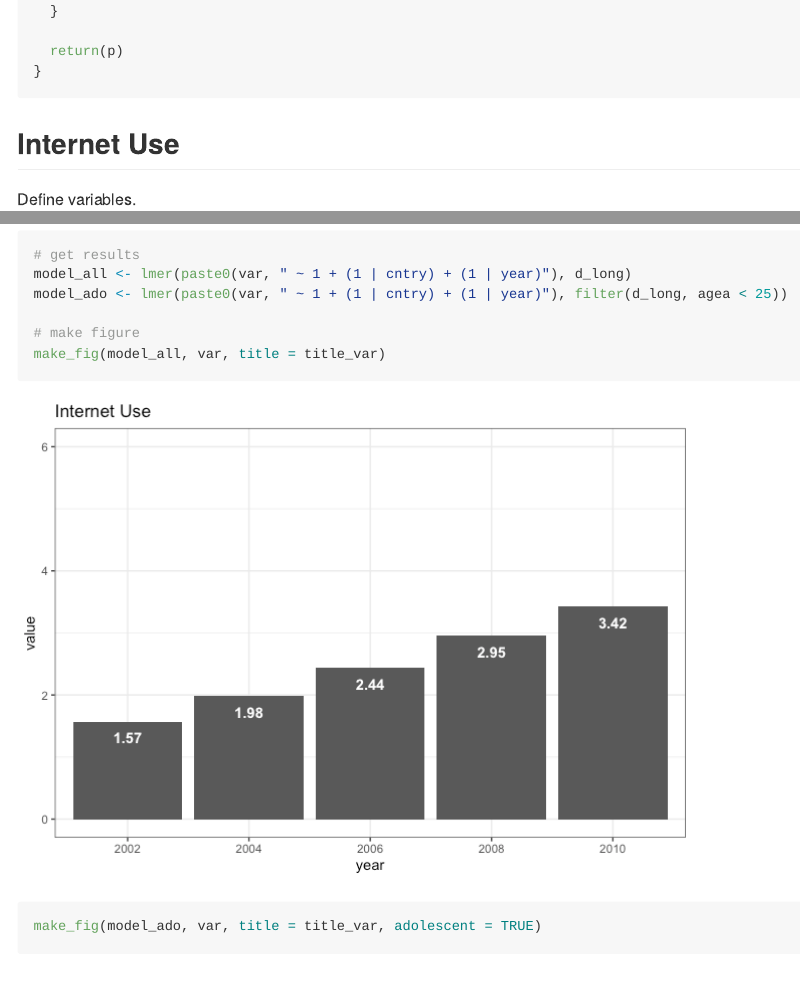
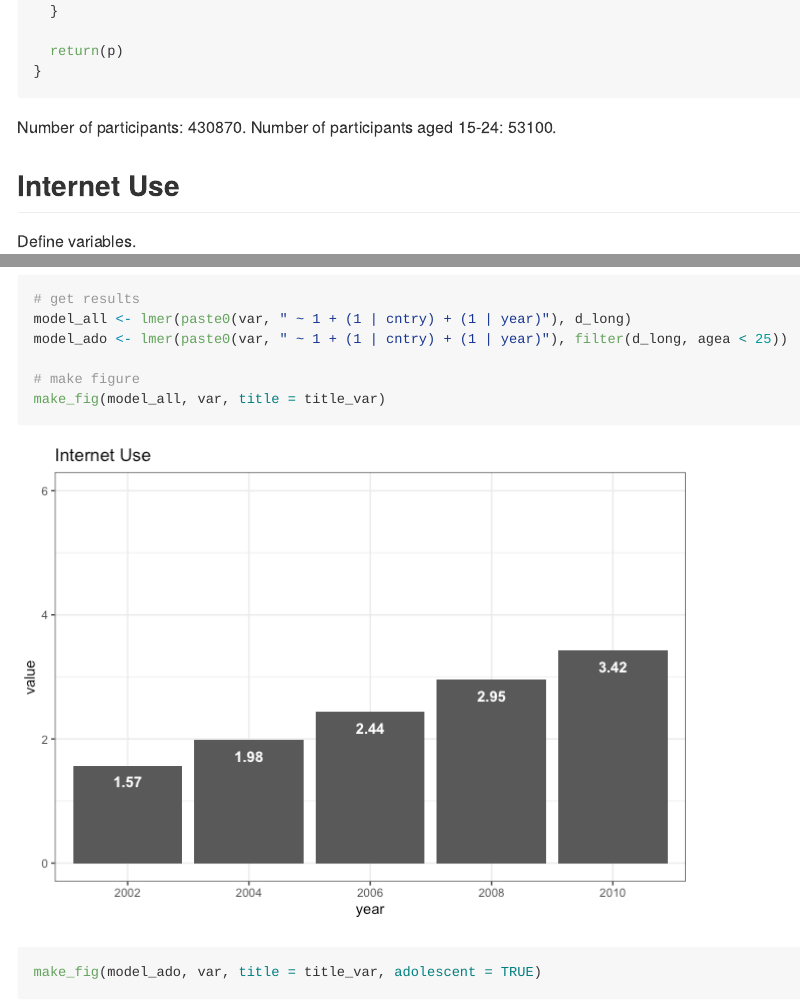
Before and after one commit to tdienlin/ess_happiness, an R Markdown document (README.Rmd): the page in a window 1100 px wide, from 2720 px down, and a second part further down, joined at a grey line. The pictures show the output file README.md that the author committed with the source, drawn offline in the style of GitHub; long lines of code are wrapped.

Commit message:
- added number of respondents.

````diff
--- a/README.Rmd
+++ b/README.Rmd
@@ -134,6 +134,8 @@ make_fig <- function(model, variable, title, save = TRUE, adolescent = FALSE){
   return(p)
 }
 ```
+
+Number of participants: `r nrow(d_long)`. Number of participants aged 15-24: `r filter(d_long, agea < 25) %>% nrow()`.
 
 ## Internet Use
 
````
Also changed, not shown: README.md.
